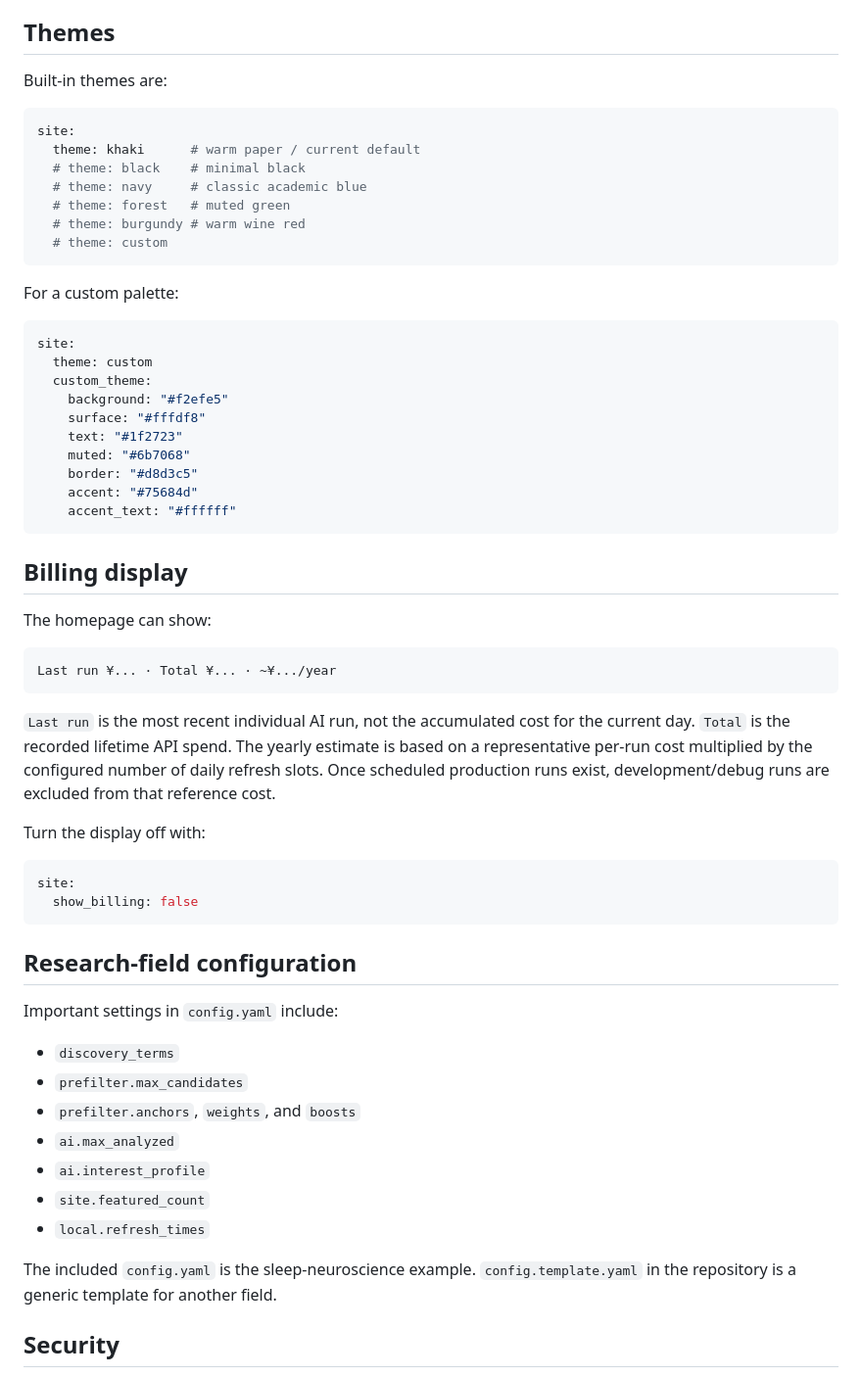
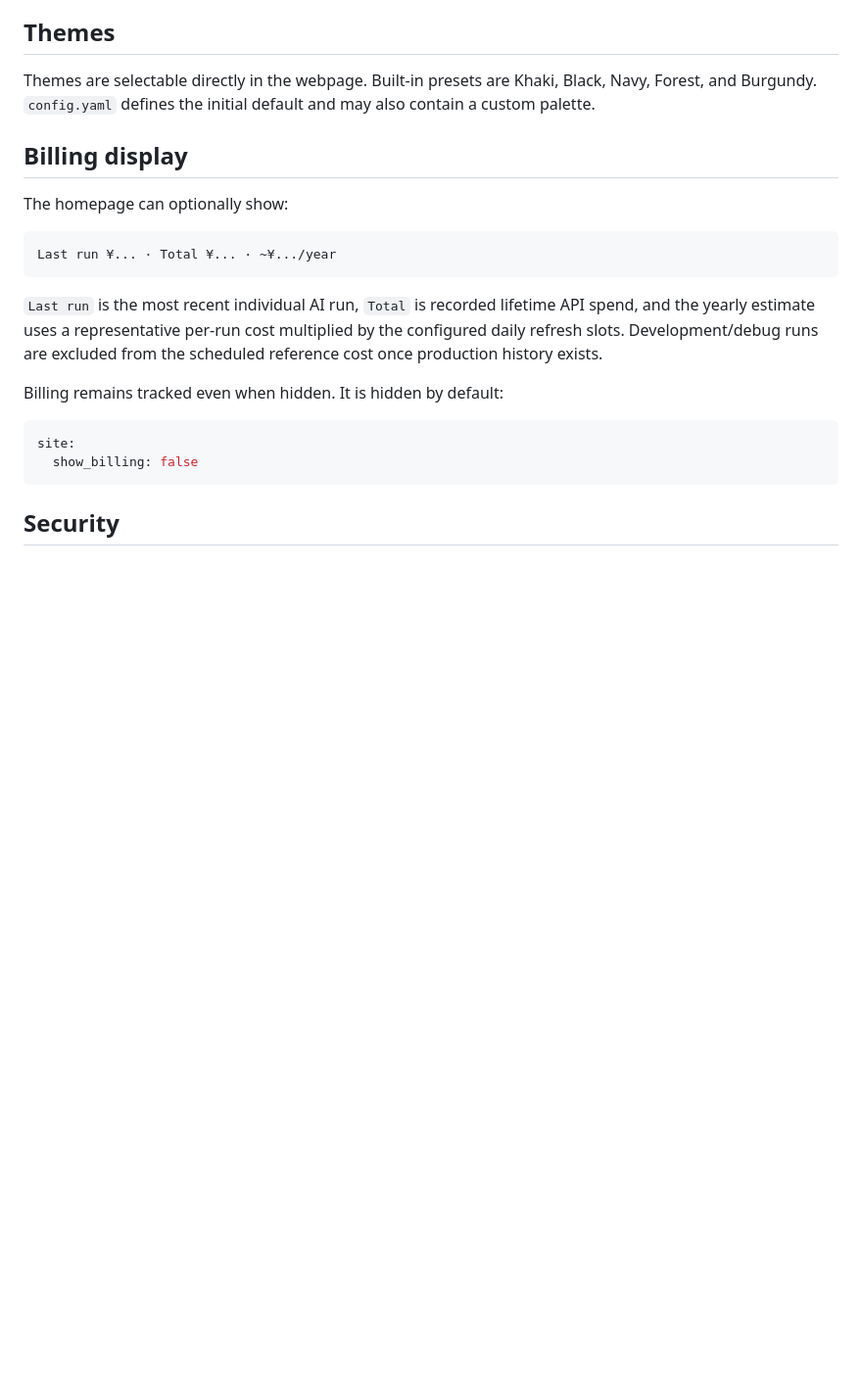
Before and after one commit to BryanWang0702/paperdaily, a Markdown page: docs/LOCAL_VERSION.md, the part around one of its changes. Shown at 98% size. Rendered like a GitHub page; blank space fills up the shorter version.

````diff
--- a/docs/LOCAL_VERSION.md
+++ b/docs/LOCAL_VERSION.md
@@ -60,63 +80,24 @@ If a newer version is available, the dashboard shows an update notice and downlo
 
 ## Themes
 
-Built-in themes are:
-
-```yaml
-site:
-  theme: khaki      # warm paper / current default
-  # theme: black    # minimal black
-  # theme: navy     # classic academic blue
-  # theme: forest   # muted green
-  # theme: burgundy # warm wine red
-  # theme: custom
-```
-
-For a custom palette:
-
-```yaml
-site:
-  theme: custom
-  custom_theme:
-    background: "#f2efe5"
-    surface: "#fffdf8"
-    text: "#1f2723"
-    muted: "#6b7068"
-    border: "#d8d3c5"
-    accent: "#75684d"
-    accent_text: "#ffffff"
-```
+Themes are selectable directly in the webpage. Built-in presets are Khaki, Black, Navy, Forest, and Burgundy. `config.yaml` defines the initial default and may also contain a custom palette.
 
 ## Billing display
 
-The homepage can show:
+The homepage can optionally show:
 
 ```text
 Last run ¥... · Total ¥... · ~¥.../year
 ```
 
-`Last run` is the most recent individual AI run, not the accumulated cost for the current day. `Total` is the recorded lifetime API spend. The yearly estimate is based on a representative per-run cost multiplied by the configured number of daily refresh slots. Once scheduled production runs exist, development/debug runs are excluded from that reference cost.
+`Last run` is the most recent individual AI run, `Total` is recorded lifetime API spend, and the yearly estimate uses a representative per-run cost multiplied by the configured daily refresh slots. Development/debug runs are excluded from the scheduled reference cost once production history exists.
 
-Turn the display off with:
+Billing remains tracked even when hidden. It is hidden by default:
 
 ```yaml
 site:
   show_billing: false
 ```
-
-## Research-field configuration
-
-Important settings in `config.yaml` include:
-
-- `discovery_terms`
-- `prefilter.max_candidates`
-- `prefilter.anchors`, `weights`, and `boosts`
-- `ai.max_analyzed`
-- `ai.interest_profile`
-- `site.featured_count`
-- `local.refresh_times`
-
-The included `config.yaml` is the sleep-neuroscience example. `config.template.yaml` in the repository is a generic template for another field.
 
 ## Security
 
````
Also changed, not shown: other parts of docs/LOCAL_VERSION.md (+26 -6 lines).
